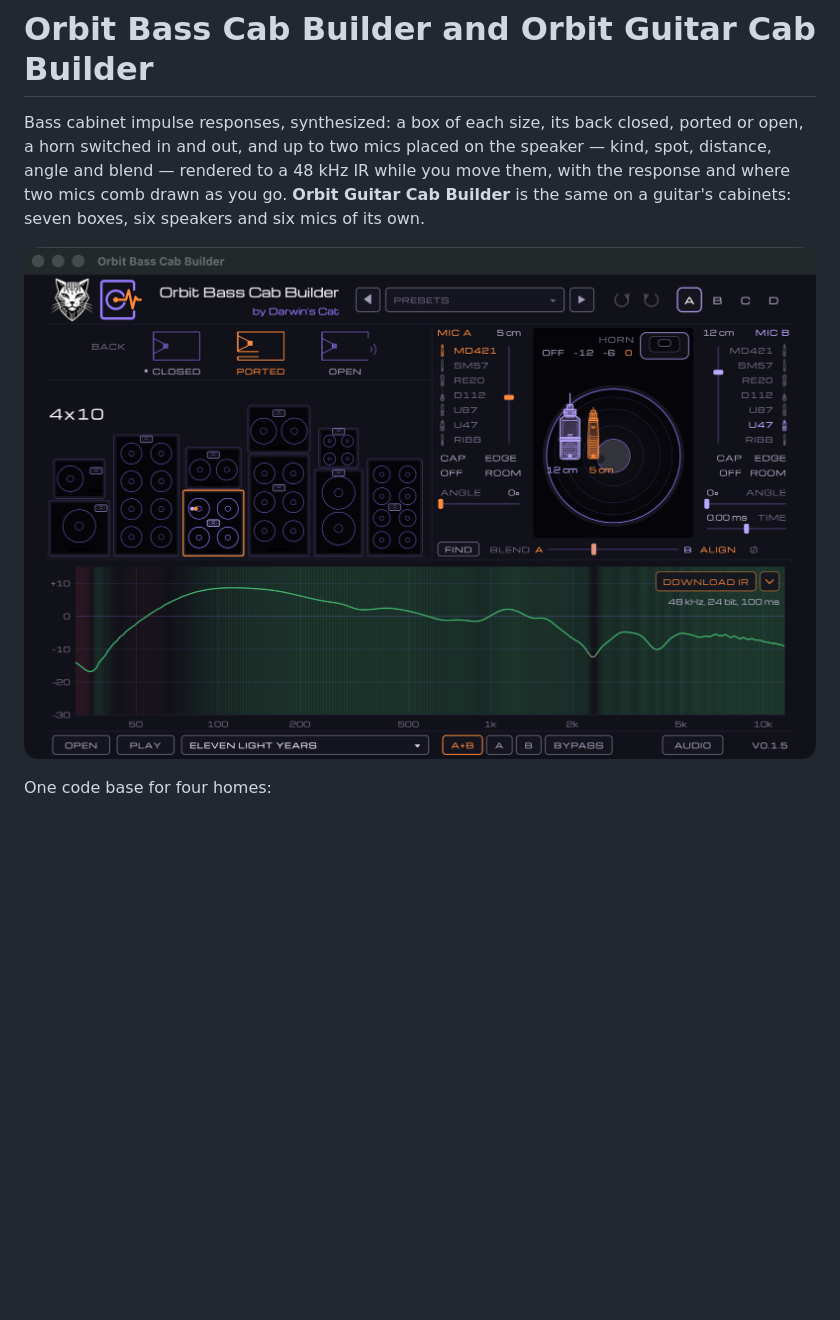
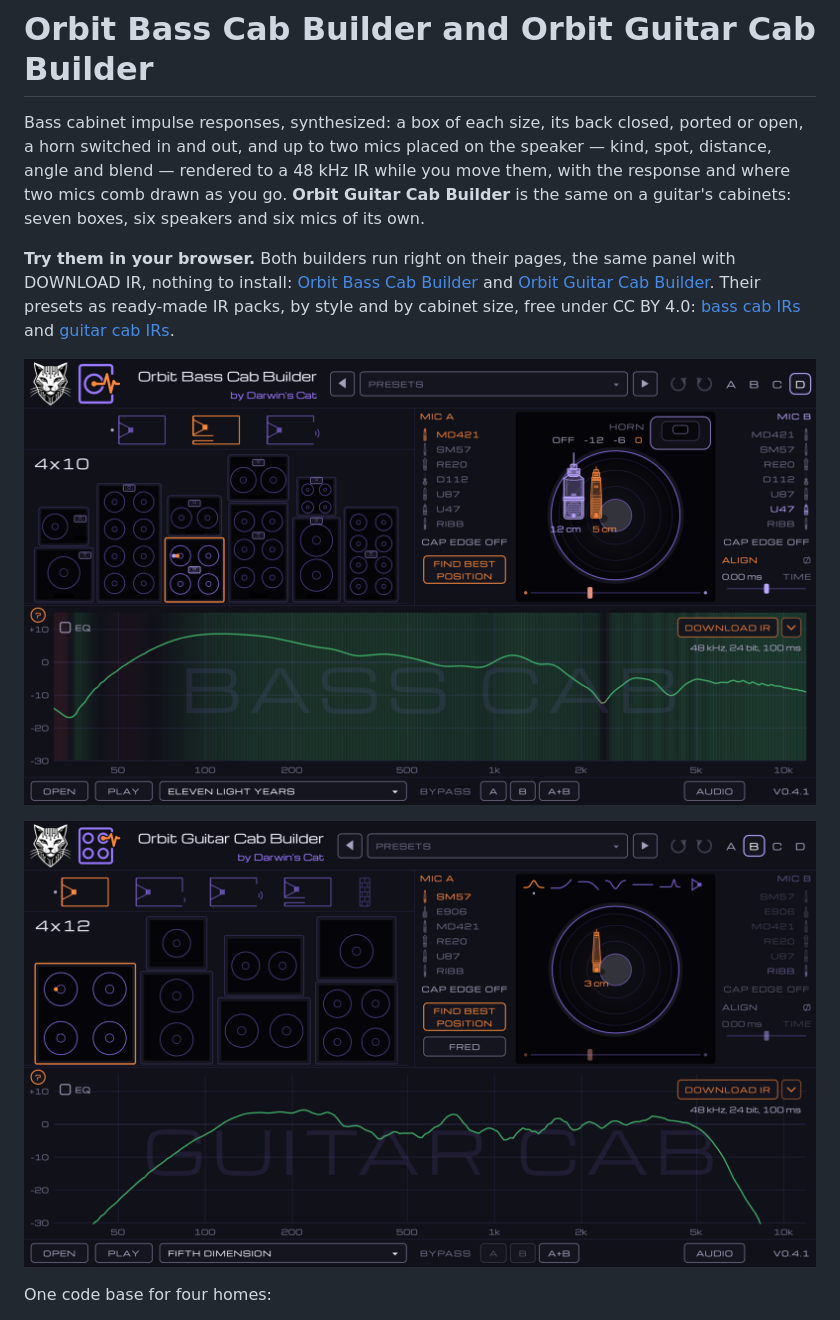
Before and after one commit to darwinscat/cab-ir-generator, a Markdown page: README.md, the part around one of its changes. Rendered like a GitHub page; pictures changed too: docs/app.png (deleted), docs/readme/bass-cab-builder.png (added), docs/readme/guitar-cab-builder.png (added); blank space fills up the shorter version.

```diff
--- a/README.md
+++ b/README.md
@@ -10,7 +10,15 @@ blend — rendered to a 48 kHz IR while you move them, with the response and whe
 as you go. **Orbit Guitar Cab Builder** is the same on a guitar's cabinets: seven boxes, six speakers and six mics
 of its own.
 
-<p align="center"><img src="docs/app.png" alt="The app: the boxes, the speaker with two mics on it, and the response" width="880"></p>
+**Try them in your browser.** Both builders run right on their pages, the same panel with DOWNLOAD IR, nothing to
+install: [Orbit Bass Cab Builder](https://darwinscat.com/felitronics/orbit-bass-cab-builder) and
+[Orbit Guitar Cab Builder](https://darwinscat.com/felitronics/orbit-guitar-cab-builder). Their presets as ready-made
+IR packs, by style and by cabinet size, free under CC BY 4.0: [bass cab IRs](https://darwinscat.com/felitronics/ir/bass-cab-free-irs)
+and [guitar cab IRs](https://darwinscat.com/felitronics/ir/guitar-cab-free-irs).
+
+<p align="center"><img src="docs/readme/bass-cab-builder.png" alt="Orbit Bass Cab Builder 0.4.1: the bass boxes, two mics on the speaker, and the response" width="880"></p>
+
+<p align="center"><img src="docs/readme/guitar-cab-builder.png" alt="Orbit Guitar Cab Builder 0.4.1: the guitar boxes, an SM57 on the speaker, and the response" width="880"></p>
 
 One code base for four homes:
 
```
Also changed, not shown: other parts of README.md (+24 -12 lines), docs/find.png (deleted), docs/readme/eq.png (added), docs/readme/find.png (added).
